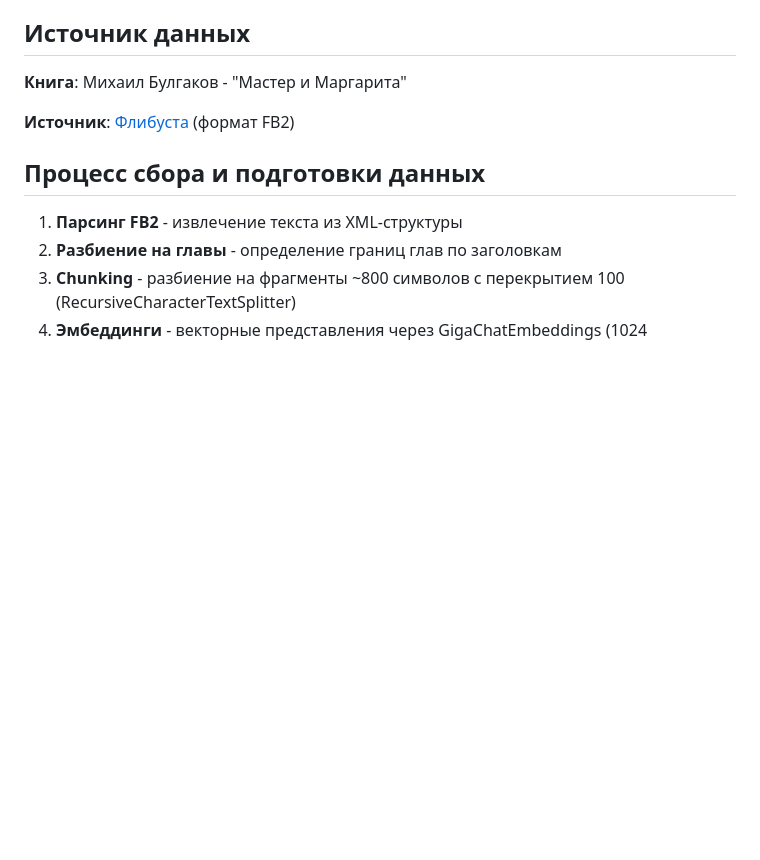
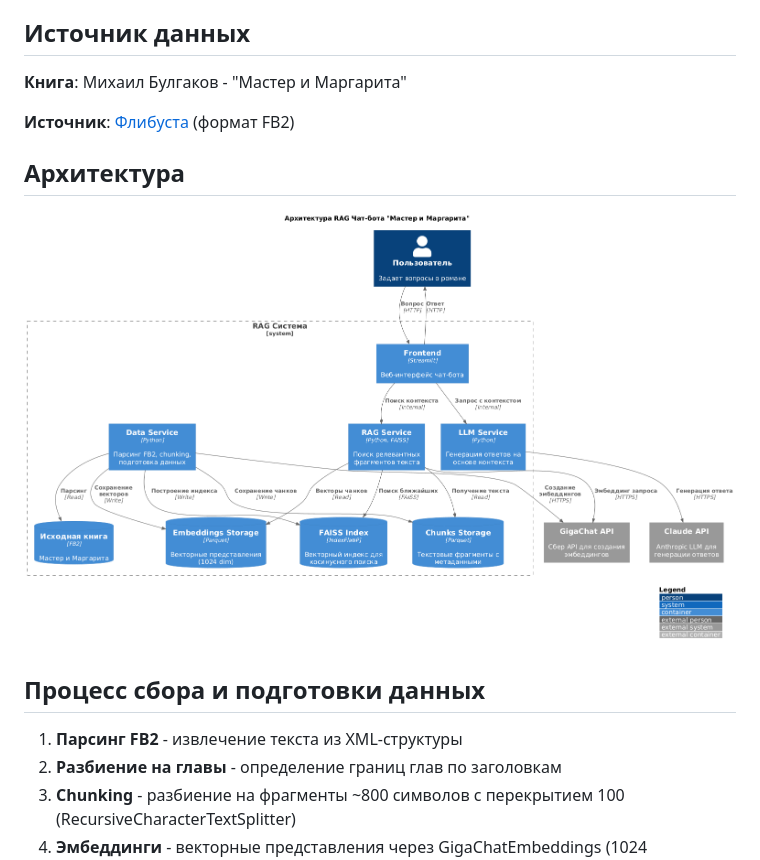
Before and after one commit to bookworm-itmo/llm-intro-project, a Markdown page: README.md, the part around the change. Rendered like a GitHub page; pictures changed too: docs/solution_architecture.png (added); blank space fills up the shorter version.

Commit message:
скорректировал версию библиотеки и добавил архитектуру в ридми

```diff
--- a/README.md
+++ b/README.md
@@ -7,6 +7,10 @@
 **Книга**: Михаил Булгаков - "Мастер и Маргарита"
 
 **Источник**: [Флибуста](https://flibusta.is/b/813954) (формат FB2)
+
+## Архитектура
+
+![Архитектура RAG Чат-бота](docs/solution_architecture.png)
 
 ## Процесс сбора и подготовки данных
 
```
Also changed, not shown: 1 other file.
